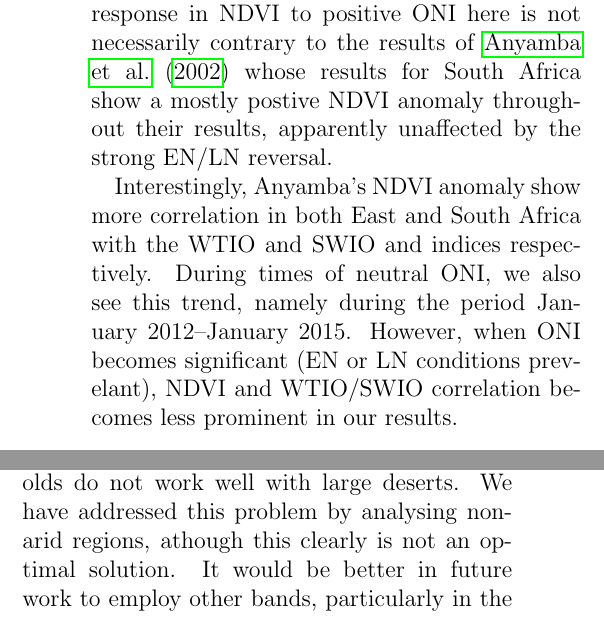
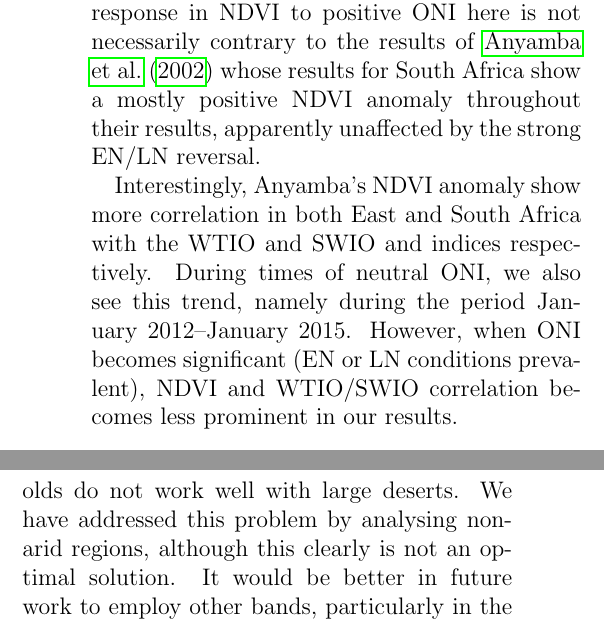
Before and after one commit to lconaboy/weathr, a LaTeX paper (report/report.tex, which reads report/discussion.tex): two parts of the columns of page 31 of 36, joined at a grey line, cut so that both start at the same text. Compiled offline with pdfLaTeX.

Commit message:
discussion spell checked

```diff
--- a/report/discussion.tex
+++ b/report/discussion.tex
@@ -376,14 +376,14 @@ The NDVI response in South Africa during this period shows a negative anomaly
 during the peak positive ONI. NDVI then returns to typical values, on to the end
 of the data. The negative response in NDVI to positive ONI here is not
 necessarily contrary to the results of \cite{anyamba2002} whose results for
-South Africa show a mostly postive NDVI anomaly throughout their results,
+South Africa show a mostly positive NDVI anomaly throughout their results,
 apparently unaffected by the strong EN/LN reversal.
 
 Interestingly, Anyamba's NDVI anomaly show more correlation in both East and
 South Africa with the WTIO and SWIO and indices respectively. During times of
 neutral ONI, we also see this trend, namely during the period January
 2012--January 2015. However, when ONI becomes significant (EN or LN conditions
-prevelant), NDVI and WTIO/SWIO correlation becomes less prominent in our
+prevalent), NDVI and WTIO/SWIO correlation becomes less prominent in our
 results.
 
 \subsection{Limitations}
@@ -406,7 +406,7 @@ baseline.
 
 A further stumbling block is that our thresholds do not work well with
 large deserts. We have addressed this problem by analysing non-arid
-regions, athough this clearly is not an optimal solution. It would be
+regions, although this clearly is not an optimal solution. It would be
 better in future work to employ other bands, particularly in the near
 infra-red, to distinguish between cloud and desert (see
 \cite{derrien1993} for an example). Any error in the thresholds will
```
Also changed, not shown: report/discussion.tex (6 more changed lines).
